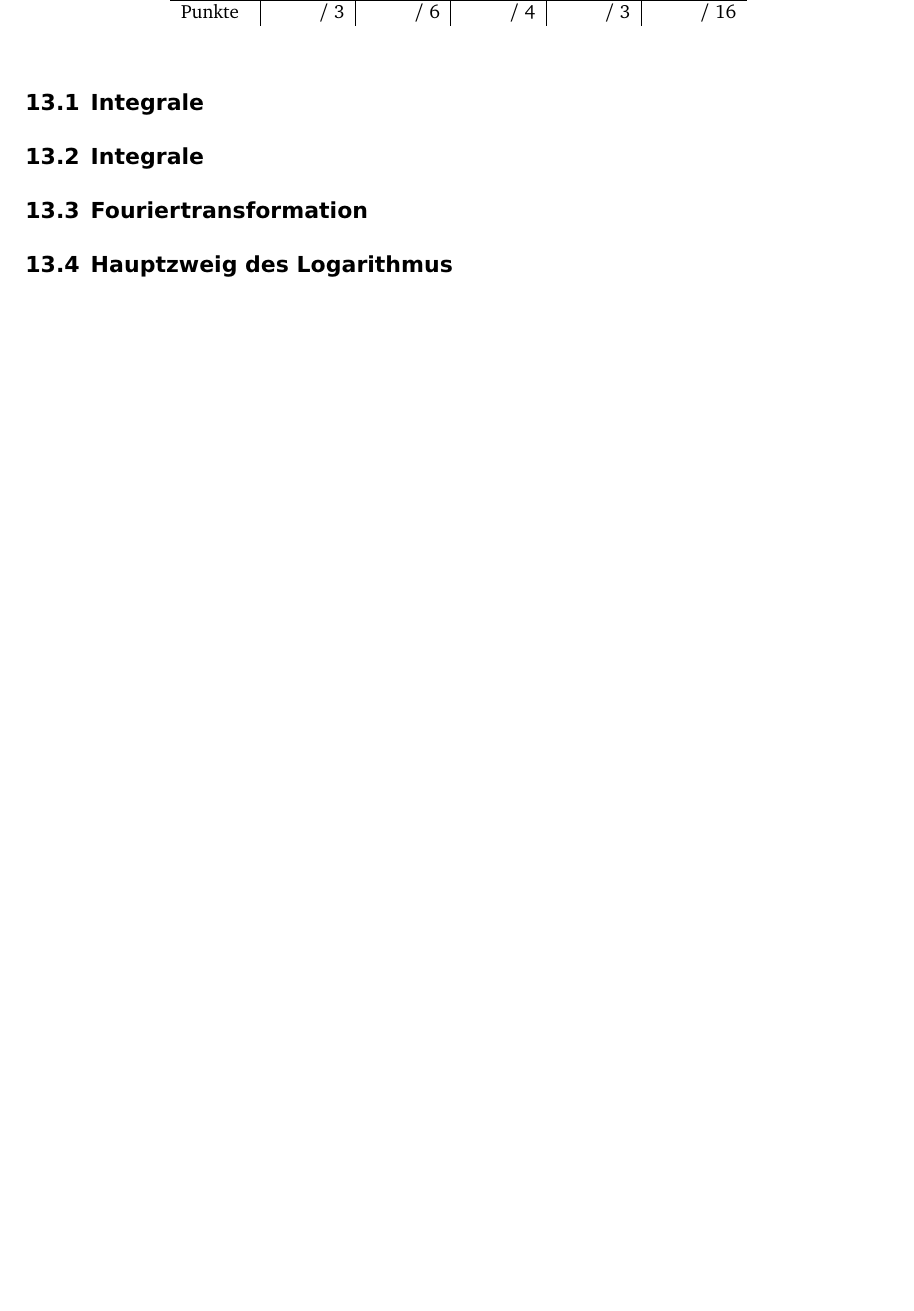
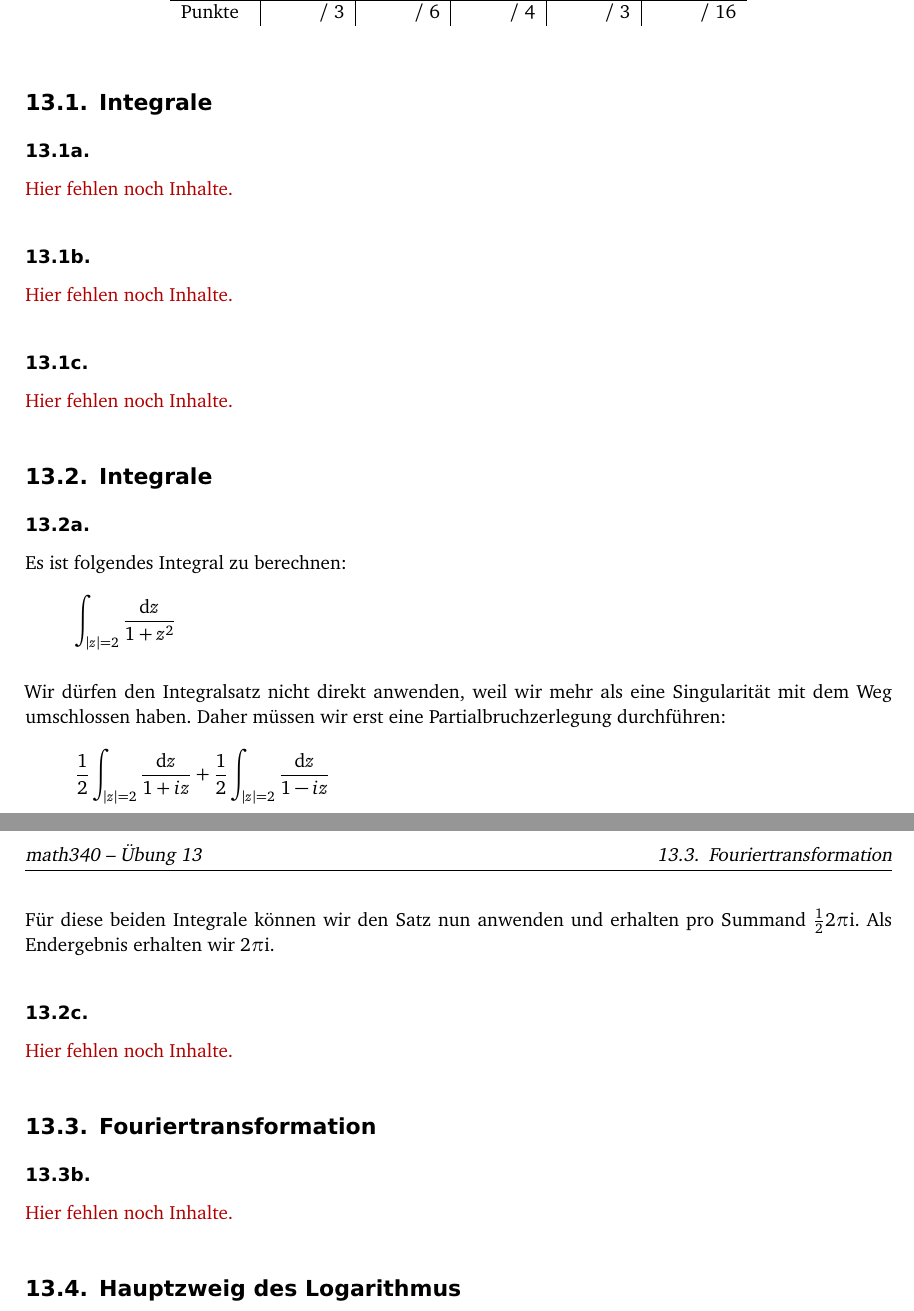
Before and after one commit to martin-ueding/math341-Zettel, a LaTeX document (math340-13-Martin.tex): part of page 1 of 2 before the commit and two parts of pages 1 and 2 of 3 after it, the two joined at a grey line, cut so that both start at the same text, the shorter picture padded with empty space. Compiled offline with pdfLaTeX; an older LaTeX class or package is replaced by its successor.

Commit message:
[2] a fertig, Platzhalter

```diff
--- a/math340-13-Martin.tex
+++ b/math340-13-Martin.tex
@@ -61,11 +61,52 @@
 \section{Integrale}
 \label 1
 
+\subsection{}
+
+\fehlt
+
+\subsection{}
+
+\fehlt
+
+\subsection{}
+
+\fehlt
+
 \section{Integrale}
 \label 2
 
+\subsection{}
+
+Es ist folgendes Integral zu berechnen:
+\[
+	\int_{\abs z = 2} \frac{\dif z}{1 + z^2}
+\]
+
+Wir dürfen den Integralsatz nicht direkt anwenden, weil wir mehr als eine
+Singularität mit dem Weg umschlossen haben. Daher müssen wir erst eine
+Partialbruchzerlegung durchführen:
+\[
+	\half \int_{\abs z = 2} \frac{\dif z}{1 + i z}
+	+
+	\half \int_{\abs z = 2} \frac{\dif z}{1 - i z}
+\]
+
+Für diese beiden Integrale können wir den Satz nun anwenden und erhalten pro
+Summand $\half 2 \pi \ii$. Als Endergebnis erhalten wir $2 \pi \ii$.
+
+\stepcounter{subsection}
+\subsection{}
+
+\fehlt
+
 \section{Fouriertransformation}
 \label 3
+
+\stepcounter{subsection}
+\subsection{}
+
+\fehlt
 
 \section{Hauptzweig des Logarithmus}
 \label 4
```
